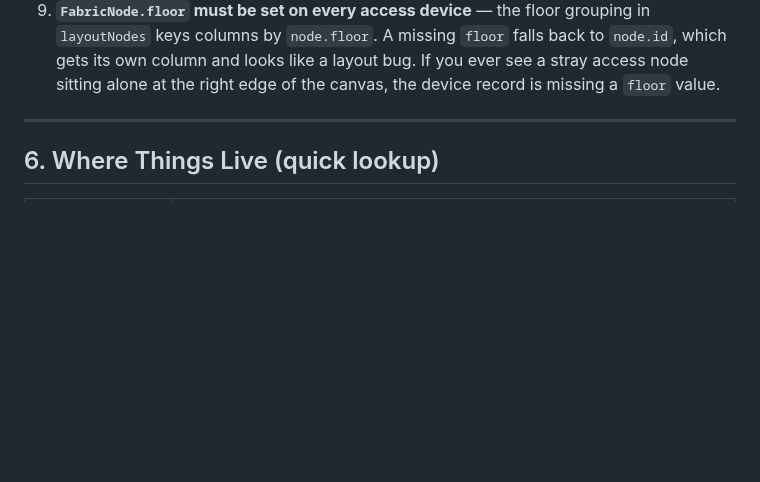
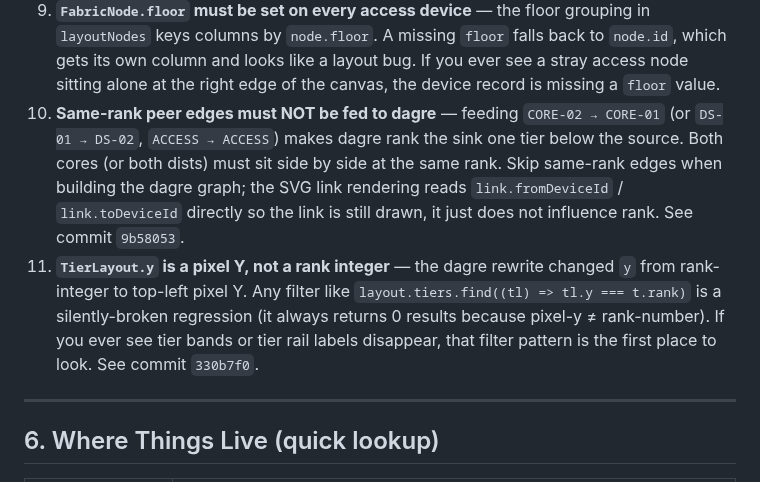
Before and after one commit to Sonlak/netconsole, a Markdown page: AGENTS.md, the part around one of its changes. Rendered like a GitHub page; blank space fills up the shorter version.

Commit message:
docs(agents): log fabric peer-edge + tier-band fixes and add gotchas #10 #11

```diff
--- a/AGENTS.md
+++ b/AGENTS.md
@@ -282,6 +282,20 @@ picks up jobs, executes them via SSH/RESTCONF, writes result back via
    like a layout bug. If you ever see a stray access node sitting alone
    at the right edge of the canvas, the device record is missing a
    `floor` value.
+10. **Same-rank peer edges must NOT be fed to dagre** — feeding
+    `CORE-02 → CORE-01` (or `DS-01 → DS-02`, `ACCESS → ACCESS`) makes
+    dagre rank the sink one tier below the source. Both cores (or both
+    dists) must sit side by side at the same rank. Skip same-rank edges
+    when building the dagre graph; the SVG link rendering reads
+    `link.fromDeviceId` / `link.toDeviceId` directly so the link is still
+    drawn, it just does not influence rank. See commit `9b58053`.
+11. **`TierLayout.y` is a pixel Y, not a rank integer** — the dagre
+    rewrite changed `y` from rank-integer to top-left pixel Y. Any
+    filter like `layout.tiers.find((tl) => tl.y === t.rank)` is a
+    silently-broken regression (it always returns 0 results because
+    pixel-y ≠ rank-number). If you ever see tier bands or tier rail
+    labels disappear, that filter pattern is the first place to look.
+    See commit `330b7f0`.
 
 ---
 
```
Also changed, not shown: other parts of AGENTS.md (+52 -0 lines).
